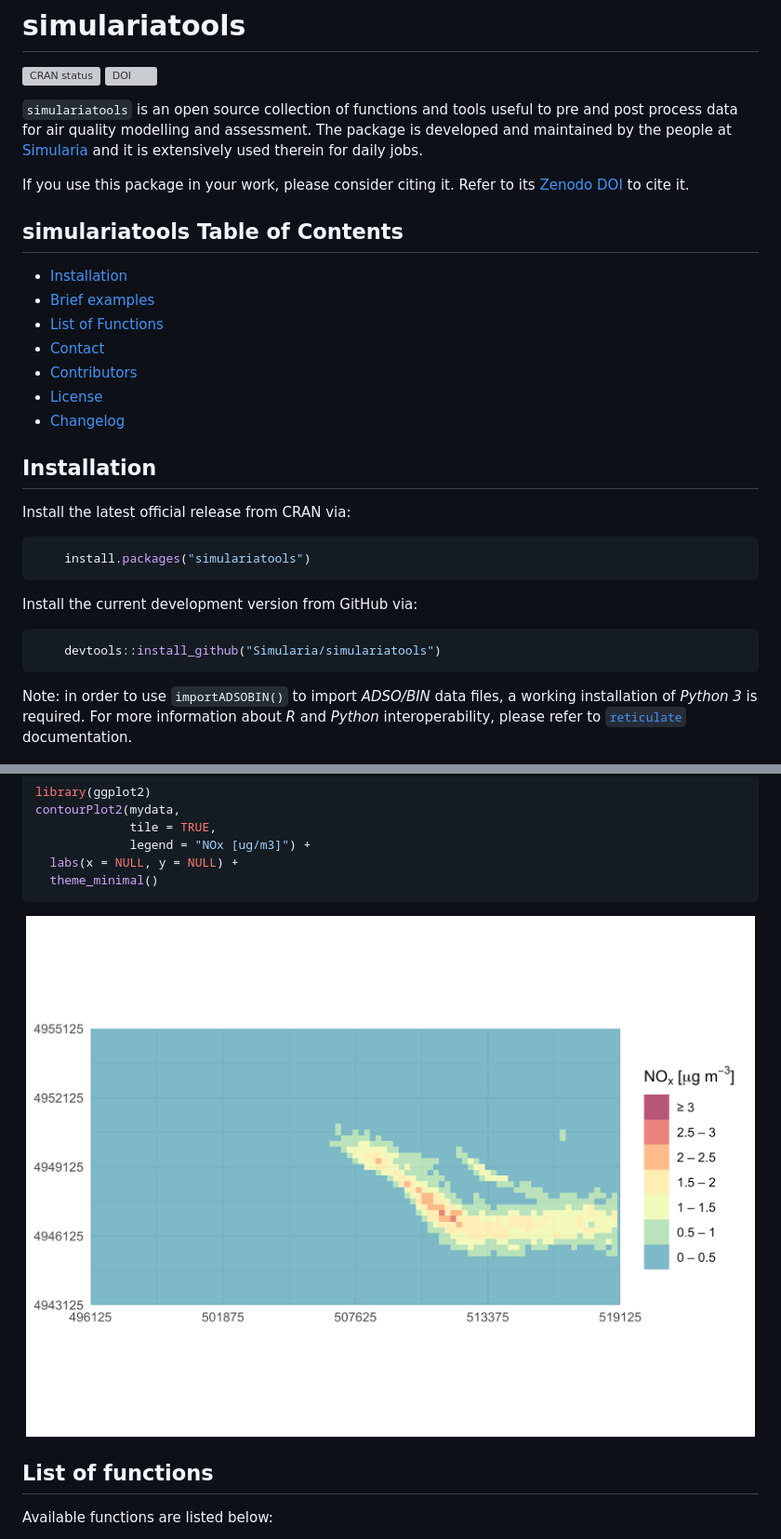
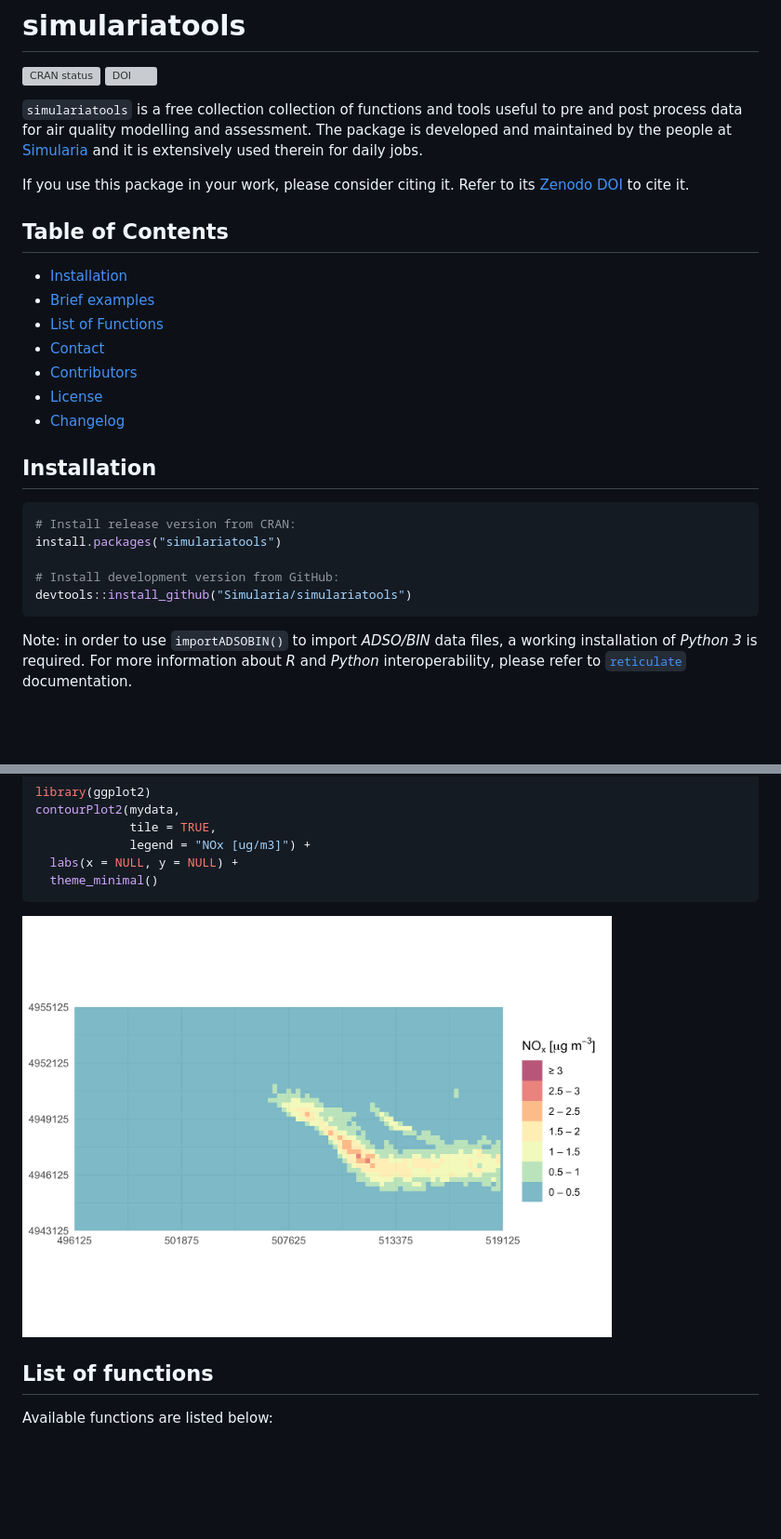
Before and after one commit to Simularia/simulariatools, a Markdown page: README.md, 2 parts joined by grey strips. Shown: that part at 93% size. Drawn GitHub-style; blank space fills up the shorter version; grey boxes are pictures that could not be loaded.

````diff
--- a/README.md
+++ b/README.md
@@ -10,7 +10,7 @@ status](https://www.r-pkg.org/badges/version/simulariatools)](https://CRAN.R-pro
 [![DOI](https://zenodo.org/badge/DOI/10.5281/zenodo.165117.svg)](https://doi.org/10.5281/zenodo.596741)
 <!-- badges: end -->
 
-`simulariatools` is an open source collection of functions and tools
+`simulariatools` is a free collection collection of functions and tools
 useful to pre and post process data for air quality modelling and
 assessment. The package is developed and maintained by the people at
 [Simularia](https://www.simularia.it) and it is extensively used therein
@@ -19,7 +19,7 @@ for daily jobs.
 If you use this package in your work, please consider citing it. Refer
 to its [Zenodo DOI](https://doi.org/10.5281/zenodo.596741) to cite it.
 
-## simulariatools Table of Contents
+## Table of Contents
 
 - [Installation](#installation)
 - [Brief examples](#brief_examples)
@@ -31,16 +31,12 @@ to its [Zenodo DOI](https://doi.org/10.5281/zenodo.596741) to cite it.
 
 ## Installation
 
-Install the latest official release from CRAN via:
+``` r
+# Install release version from CRAN:
+install.packages("simulariatools")
 
-``` r
-    install.packages("simulariatools")
-```
-
-Install the current development version from GitHub via:
-
-``` r
-    devtools::install_github("Simularia/simulariatools")
+# Install development version from GitHub:
+devtools::install_github("Simularia/simulariatools")
 ```
 
 Note: in order to use `importADSOBIN()` to import *ADSO/BIN* data files,
@@ -116,7 +106,7 @@ contourPlot2(mydata,
   theme_minimal()
 ```
 
-<img src="man/figures/README-unnamed-chunk-8-1.png" width="100%" />
+<img src="man/figures/README-unnamed-chunk-7-1.png" width="80%" height="80%" />
 
 ## List of functions
 
````
Also changed, not shown: other parts of README.md (+9 -13 lines), NEWS.md (+4 -2 lines), man/figures/README-unnamed-chunk-5-1.png, 2 other files.
